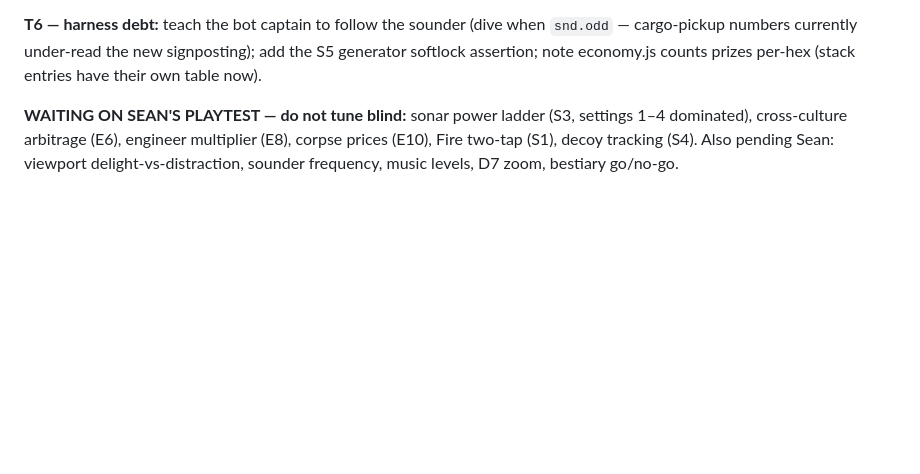
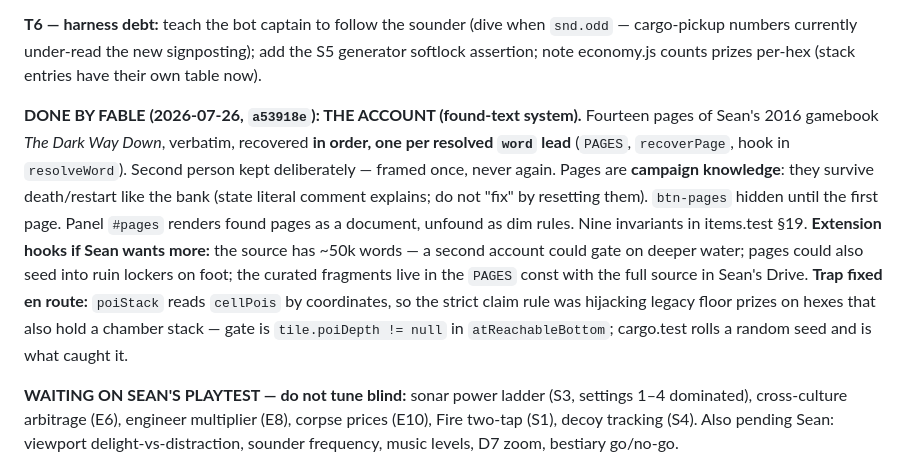
Before and after one commit to botheyesshut/fathom, a Markdown page: FATHOM_NEXT.md, the part around the change. Rendered like a GitHub page; blank space fills up the shorter version.

Commit message:
Handoff: the Account is built; record the hooks and the poiStack trap
Co-Authored-By: Claude Fable 5 <noreply@anthropic.com>

```diff
--- a/FATHOM_NEXT.md
+++ b/FATHOM_NEXT.md
@@ -21,6 +21,8 @@
 10. **Bestiary ANSI tranche** (if Sean approves after seeing the six): drifter, silt-ambusher, rival boat, shoal at 24×10 — silhouettes, key-based colour, battery check already enforces well-formedness.
 
 **T6 — harness debt:** teach the bot captain to follow the sounder (dive when `snd.odd` — cargo-pickup numbers currently under-read the new signposting); add the S5 generator softlock assertion; note economy.js counts prizes per-hex (stack entries have their own table now).
+
+**DONE BY FABLE (2026-07-26, `a53918e`): THE ACCOUNT (found-text system).** Fourteen pages of Sean's 2016 gamebook *The Dark Way Down*, verbatim, recovered **in order, one per resolved `word` lead** (`PAGES`, `recoverPage`, hook in `resolveWord`). Second person kept deliberately — framed once, never again. Pages are **campaign knowledge**: they survive death/restart like the bank (state literal comment explains; do not "fix" by resetting them). `btn-pages` hidden until the first page. Panel `#pages` renders found pages as a document, unfound as dim rules. Nine invariants in items.test §19. **Extension hooks if Sean wants more:** the source has ~50k words — a second account could gate on deeper water; pages could also seed into ruin lockers on foot; the curated fragments live in the `PAGES` const with the full source in Sean's Drive. **Trap fixed en route:** `poiStack` reads `cellPois` by coordinates, so the strict claim rule was hijacking legacy floor prizes on hexes that also hold a chamber stack — gate is `tile.poiDepth != null` in `atReachableBottom`; cargo.test rolls a random seed and is what caught it.
 
 **WAITING ON SEAN'S PLAYTEST — do not tune blind:** sonar power ladder (S3, settings 1–4 dominated), cross-culture arbitrage (E6), engineer multiplier (E8), corpse prices (E10), Fire two-tap (S1), decoy tracking (S4). Also pending Sean: viewport delight-vs-distraction, sounder frequency, music levels, D7 zoom, bestiary go/no-go.
 
```
